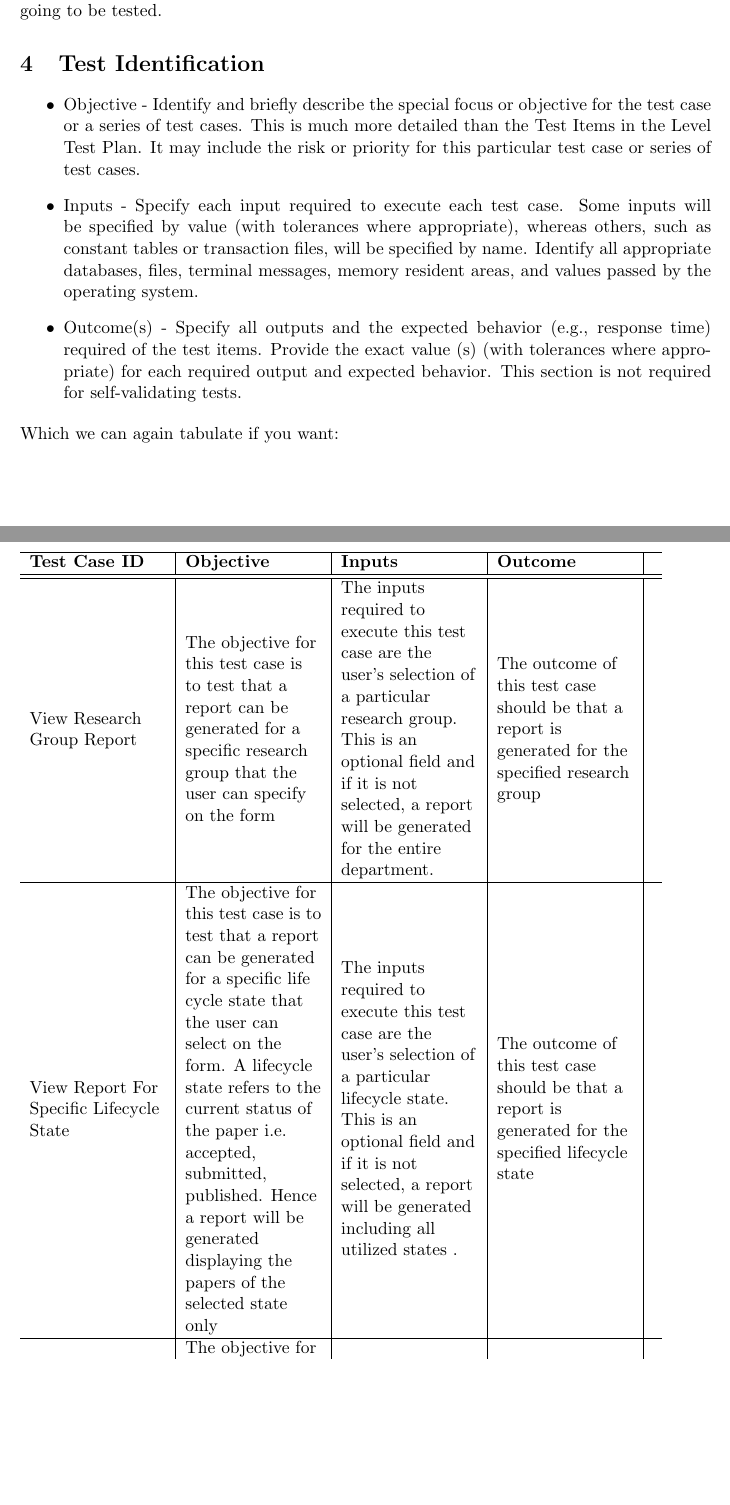
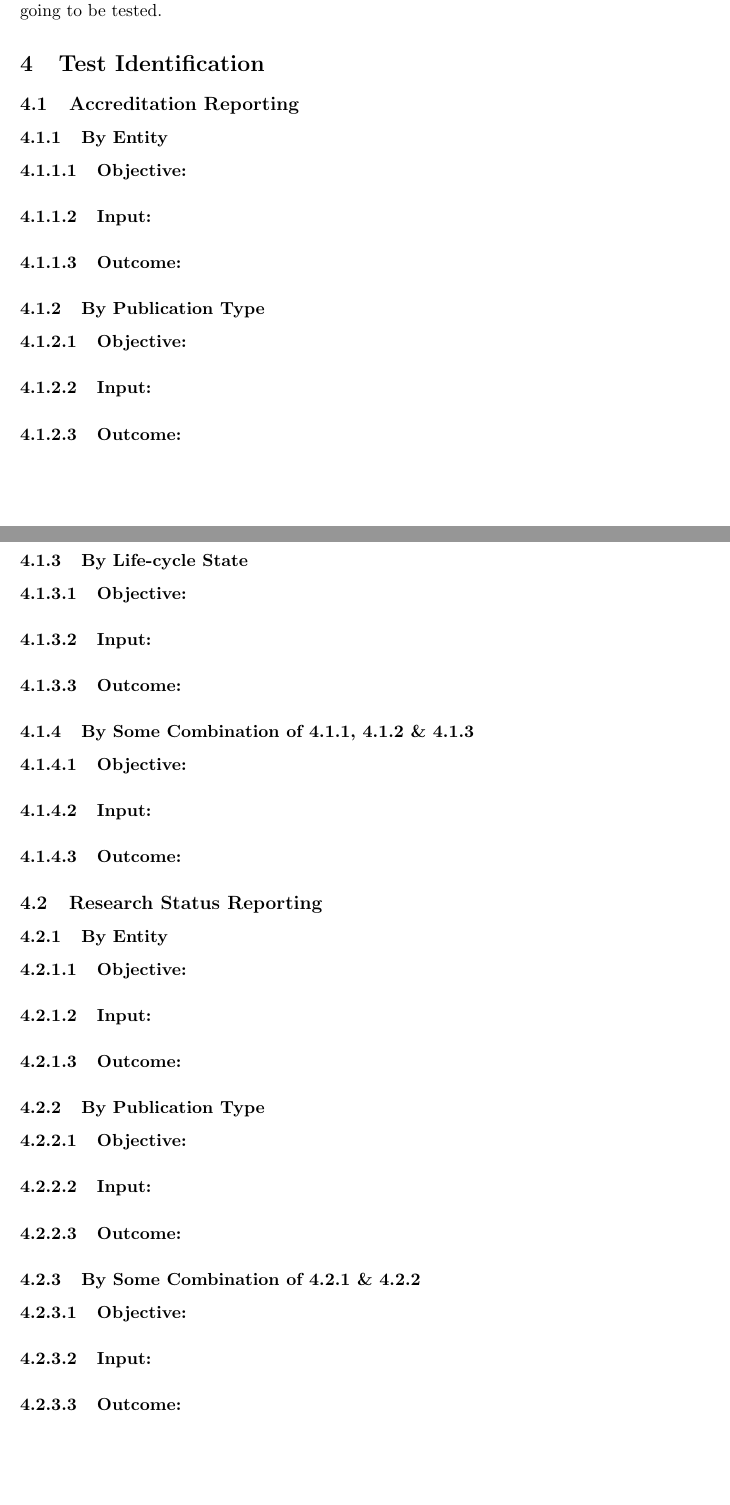
Before and after one commit to psengelke/COS730-Testing-Assignment-Reporting, a LaTeX document (docs/UnitTestPlan/utp.tex, which reads docs/UnitTestPlan/utpBody.tex): two parts of pages 4 and 5 of 9 before the commit and two parts of pages 4 and 5 of 7 after it, joined at a grey line, cut so that both start at the same text, the shorter picture padded with empty space. Compiled offline with pdfLaTeX.

Commit message:
Test Identification changes.

```diff
--- a/docs/UnitTestPlan/utpBody.tex
+++ b/docs/UnitTestPlan/utpBody.tex
@@ -95,38 +95,73 @@ Features that are excluded from this test plan include:
 For this level of testing, modules were allocated to different teams and therefore this testing activity is restricted to one module. Since the focus is only on verification of requirements, several important non-functional requirements that did not feature in the SRS are also not going to be tested.
 
 \section{Test Identification}
-\begin{itemize}
-	\item  Objective - Identify and briefly describe the special focus or objective for the test case or a series of test cases.
-This is much more detailed than the Test Items in the Level Test Plan. It may include the risk or priority for this particular test case or series of test cases.
-	\item  Inputs - Specify each input required to execute each test case. Some inputs will be specified by value (with
-tolerances where appropriate), whereas others, such as constant tables or transaction files, will be
-specified by name. Identify all appropriate databases, files, terminal messages, memory resident areas,
-and values passed by the operating system.
-	\item  Outcome(s) - Specify all outputs and the expected behavior (e.g., response time) required of the test items. Provide
-the exact value (s) (with tolerances where appropriate) for each required output and expected behavior.
-This section is not required for self-validating tests.
-\end{itemize}
+%\begin{itemize}
+%	\item  Objective - Identify and briefly describe the special focus or objective for the test case or a series of test cases.
+%This is much more detailed than the Test Items in the Level Test Plan. It may include the risk or priority for this particular test case or series of test cases.
+%	\item  Inputs - Specify each input required to execute each test case. Some inputs will be specified by value (with
+%tolerances where appropriate), whereas others, such as constant tables or transaction files, will be
+%specified by name. Identify all appropriate databases, files, terminal messages, memory resident areas,
+%and values passed by the operating system.
+%	\item  Outcome(s) - Specify all outputs and the expected behavior (e.g., response time) required of the test items. Provide
+%the exact value (s) (with tolerances where appropriate) for each required output and expected behavior.
+%This section is not required for self-validating tests.
+%\end{itemize}
+%
+%Which we can again tabulate if you want: \\\\
+%\begin{tabular}{ L{3cm}| L{3cm}| L{3cm}| L{3cm}| L{0cm}}
+%	\hline
+%	\textbf{Test Case ID} & \textbf{Objective} & \textbf{Inputs} & \textbf{Outcome}\\
+%	\hline
+%	\hline
+%	View Research Group Report  &
+%	The objective for this test case is to test that a report can be generated for a specific research group that the user can specify on the form &
+%	The inputs required to execute this test case are the user's selection of a particular research group. This is an optional field and if it is not selected, a report will be generated for the entire department. &
+%	The outcome of this test case should be that a report is generated for the specified research group & \\
+%	\hline
+%View Report For Specific Lifecycle State  &
+%	The objective for this test case is to test that a report can be generated for a specific life cycle state that the user can select on the form. A lifecycle state refers to the current status of the paper i.e. accepted, submitted, published. Hence a report will be generated displaying the papers of the selected state only &
+%	The inputs required to execute this test case are the user's selection of a particular lifecycle state. This is an optional field and if it is not selected, a report will be generated including all utilized states . &
+%	The outcome of this test case should be that a report is generated for the specified lifecycle state & \\
+%	\hline
+%View Department Report &
+%	The objective for this test case is to test that a report can be generated for the entire research department.This will also be the default option if users do not select filter options &
+%	The inputs required to execute this test case are the user's selection of the option to view report, without selecting filters. &
+%	The outcome of this test case should be that a report is generated for the entire department& \\
+%\end{tabular}
+%\\
+%\begin{tabular}{ L{3cm}| L{3cm}| L{3cm}| L{3cm}| L{0cm}}
+%\hline
+%View Report For Specific Publication Type &
+%The objective for this test case is to test that a report can be generated for a specific publication type that the user can select on the form. A publication type refers to either a conference paper, journal article or technical papers. Hence a report will be generated displaying the papers of the selected specific publication type &
+%	The inputs required to execute this test case are the user's selection of a particular publication type. This is an optional field and if it is not selected, a report will be generated including all utilized publication types . &
+%	The outcome of this test case should be that a report is generated for the specified publication type& \\
+%\hline
+%View Report For Specific Time Frame &
+%The objective for this test case is to test that a report can be generated for a specific time frame that the user can select on the form. &
+%	The inputs required to execute this test case are the user's selection of a particular time frame. This is an optional field and if it is not selected, a report will be generated for the entire period. &
+%	The outcome of this test case should be that a report is generated for the specified time frame& \\
+%\hline
+%View Report For Specific Person &
+%The objective for this test case is to test that a report can be generated for a specific person, provided the name and surname of said person is entered on the form &
+%	The inputs required to execute this test case are the name and surname of the person for whom the report should be generated&
+%	The outcome of this test case should be that a report is generated for the specified person& \\
+%\hline
+%\end{tabular}
 
-Which we can again tabulate if you want: \\\\
-\begin{tabular}{ L{3cm}| L{3cm}| L{3cm}| L{3cm}| L{0cm}}
-	\hline
-	\textbf{Test Case ID} & \textbf{Objective} & \textbf{Inputs} & \textbf{Outcome}\\
-	\hline
-	\hline
-	View Research Group Report  &
-	The objective for this test case is to test that a report can be generated for a specific research group that the user can specify on the form &
-	The inputs required to execute this test case are the user's selection of a particular research group. This is an optional field and if it is not selected, a report will be generated for the entire department. &
-	The outcome of this test case should be that a report is generated for the specified research group & \\
-	\hline
-View Report For Specific Lifecycle State  &
-	The objective for this test case is to test that a report can be generated for a specific life cycle state that the user can select on the form. A lifecycle state refers to the current status of the paper i.e. accepted, submitted, published. Hence a report will be generated displaying the papers of the selected state only &
-	The inputs required to execute this test case are the user's selection of a particular lifecycle state. This is an optional field and if it is not selected, a report will be generated including all utilized states . &
-	The outcome of this test case should be that a report is generated for the specified lifecycle state & \\
-	\hline
-View Department Report &
-	The objective for this test case is to test that a report can be generated for the entire research department.This will also be the default option if users do not select filter options &
-	The inputs required to execute this test case are the user's selection of the option to view report, without selecting filters. &
-	The outcome of this test case should be that a report is generated for the entire department& \\
-\end{tabular}
-\\
-\begin{tabular}{ L{3cm}| L{3cm}| L{3cm}| L{3cm}| L{0cm}}
+\subsection{Accreditation Reporting}
+\subsubsection{By Entity} \label{ti_ar_entity}
+\paragraph{Objective:}
+\paragraph{Input:}
+\paragraph{Outcome:}
+\subsubsection{By Publication Type} \label{ti_ar_pubtype}
+\paragraph{Objective:}
+\paragraph{Input:}
+\paragraph{Outcome:}
+\subsubsection{By Life-cycle State} \label{ti_ar_lcs}
+\paragraph{Objective:}
+\paragraph{Input:}
+\paragraph{Outcome:}
+\subsubsection{By Some Combination of \ref{ti_ar_entity}, \ref{ti_ar_pubtype} \& \ref{ti_ar_lcs}}
+\paragraph{Objective:}
+\paragraph{Input:}
+\paragraph{Outcome:}
@@ -150 +168,14 @@ The objective for this test case is to test that a report can be generated for a
 
+\subsection{Research Status Reporting}
+\subsubsection{By Entity} \label{ti_sr_entity}
+\paragraph{Objective:}
+\paragraph{Input:}
+\paragraph{Outcome:}
+\subsubsection{By Publication Type} \label{ti_sr_pubtype}
+\paragraph{Objective:}
+\paragraph{Input:}
+\paragraph{Outcome:}
+\subsubsection{By Some Combination of \ref{ti_sr_entity} \& \ref{ti_sr_pubtype}}
+\paragraph{Objective:}
+\paragraph{Input:}
+\paragraph{Outcome:}
```
Also changed, not shown: docs/UnitTestPlan/utpBody.tex (107 more changed lines).
